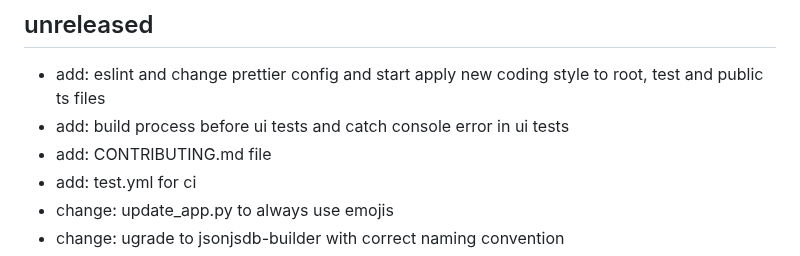
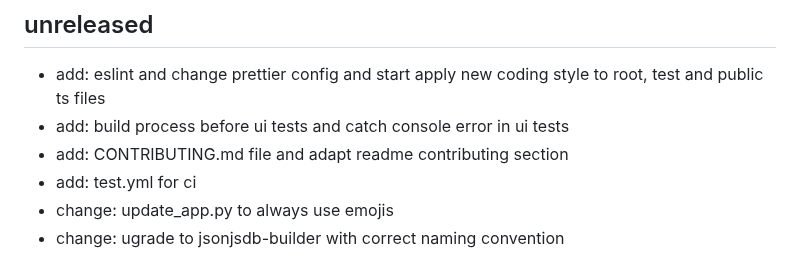
Before and after one commit to bassim-matar/datannur, a Markdown page: CHANGELOG.md, the part around the change. GitHub-like rendering.

```diff
--- a/CHANGELOG.md
+++ b/CHANGELOG.md
@@ -4,7 +4,7 @@
 
 - add: eslint and change prettier config and start apply new coding style to root, test and public ts files
 - add: build process before ui tests and catch console error in ui tests
-- add: CONTRIBUTING.md file
+- add: CONTRIBUTING.md file and adapt readme contributing section
 - add: test.yml for ci
 - change: update_app.py to always use emojis
 - change: ugrade to jsonjsdb-builder with correct naming convention
```
Also changed, not shown: README.md (+9 -6 lines).
